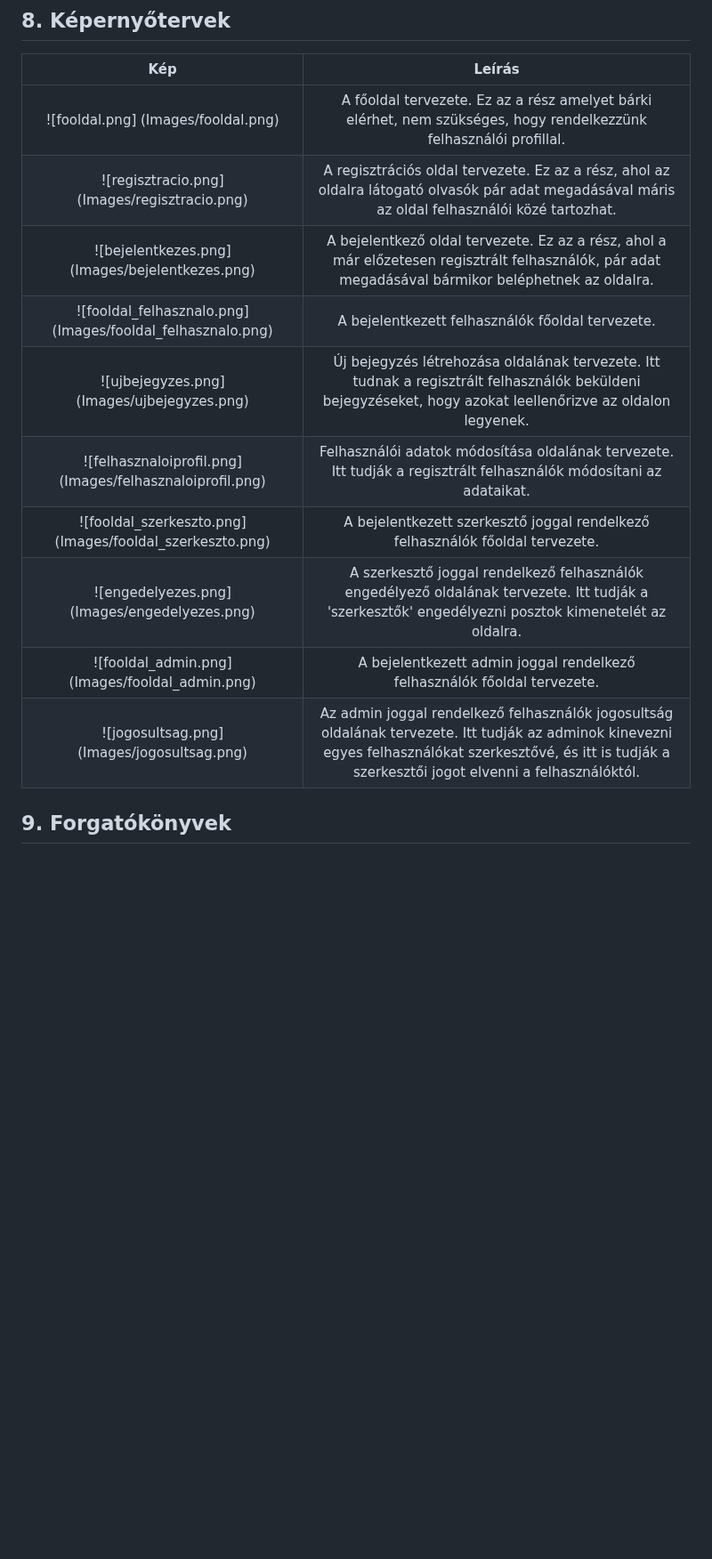
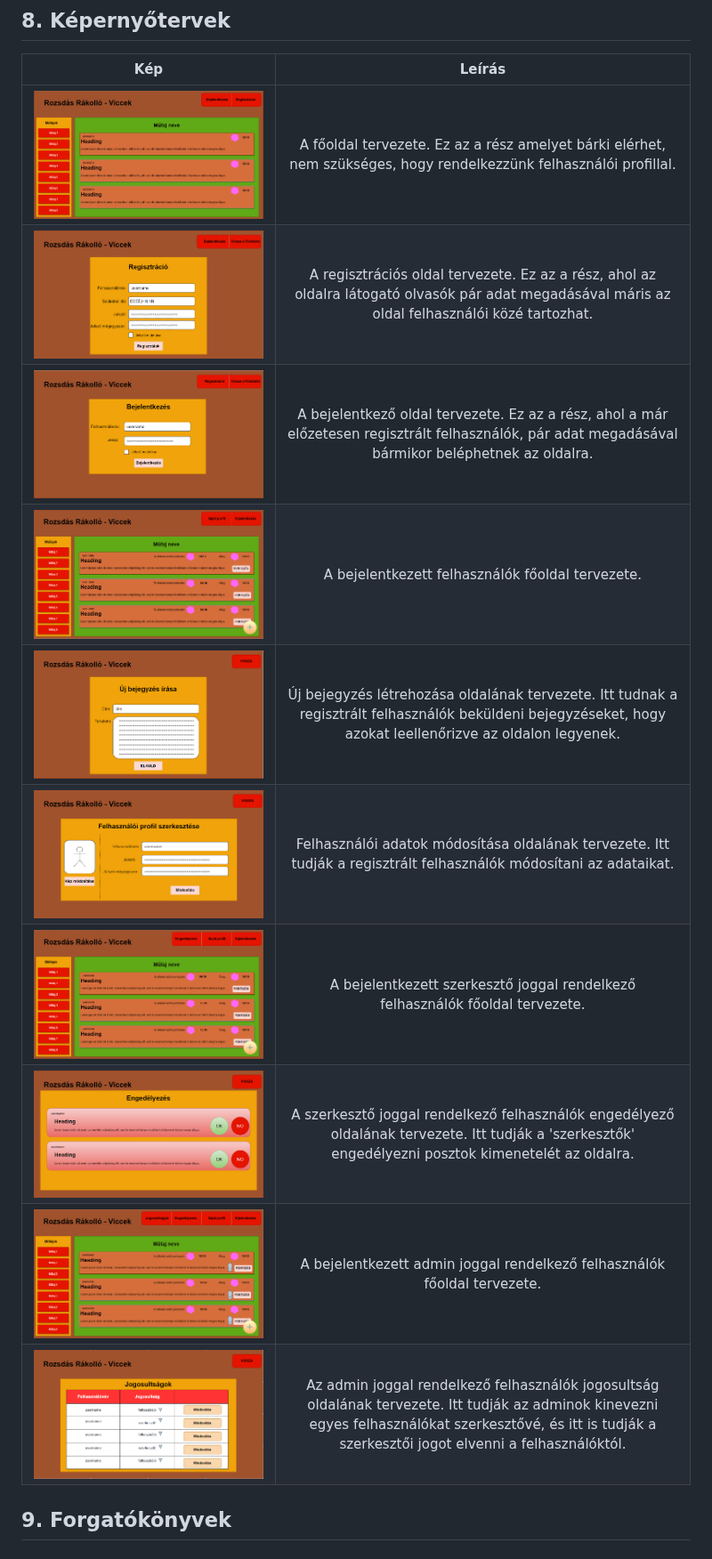
Before and after one commit to Drntth/rozsdas_rakollo, a Markdown page: Doc/funkspec.md, the part around the change. Shown at 89% size. Rendered like a GitHub page; blank space fills up the shorter version.

Commit message:
Funkcionális specifikáció dokumentum 'Képernyőtervek' képek linkjei javítása

```diff
--- a/Doc/funkspec.md
+++ b/Doc/funkspec.md
@@ -94,16 +94,16 @@ A felhasználók által feltöltött posztokat ők ellenőrzik, majd elfogadás
 
 | Kép | Leírás |
 | :-----------: | :-----------: |
-| ![fooldal.png] (Images/fooldal.png) | A főoldal tervezete. Ez az a rész amelyet bárki elérhet, nem szükséges, hogy rendelkezzünk felhasználói profillal. |
-| ![regisztracio.png] (Images/regisztracio.png) | A regisztrációs oldal tervezete. Ez az a rész, ahol az oldalra látogató olvasók pár adat megadásával máris az oldal felhasználói közé tartozhat. |
-| ![bejelentkezes.png] (Images/bejelentkezes.png) | A bejelentkező oldal tervezete. Ez az a rész, ahol a már előzetesen regisztrált felhasználók, pár adat megadásával bármikor beléphetnek az oldalra. |
-| ![fooldal_felhasznalo.png] (Images/fooldal_felhasznalo.png) | A bejelentkezett felhasználók főoldal tervezete. |
-| ![ujbejegyzes.png] (Images/ujbejegyzes.png) | Új bejegyzés létrehozása oldalának tervezete. Itt tudnak a regisztrált felhasználók beküldeni bejegyzéseket, hogy azokat leellenőrizve az oldalon legyenek. |
-| ![felhasznaloiprofil.png] (Images/felhasznaloiprofil.png) | Felhasználói adatok módosítása oldalának tervezete. Itt tudják a regisztrált felhasználók módosítani az adataikat. |
-| ![fooldal_szerkeszto.png] (Images/fooldal_szerkeszto.png) | A bejelentkezett szerkesztő joggal rendelkező felhasználók főoldal tervezete. |
-| ![engedelyezes.png] (Images/engedelyezes.png) | A szerkesztő joggal rendelkező felhasználók engedélyező oldalának tervezete. Itt tudják a 'szerkesztők' engedélyezni posztok kimenetelét az oldalra. |
-| ![fooldal_admin.png] (Images/fooldal_admin.png) | A bejelentkezett admin joggal rendelkező felhasználók főoldal tervezete. |
-| ![jogosultsag.png] (Images/jogosultsag.png) | Az admin joggal rendelkező felhasználók jogosultság oldalának tervezete. Itt tudják az adminok kinevezni egyes felhasználókat szerkesztővé, és itt is tudják a szerkesztői jogot elvenni a felhasználóktól. |
+| ![fooldal.png](https://github.com/Drntth/rozsdas_rakollo/blob/main/Images/fooldal.png) | A főoldal tervezete. Ez az a rész amelyet bárki elérhet, nem szükséges, hogy rendelkezzünk felhasználói profillal. |
+| ![regisztracio.png](https://github.com/Drntth/rozsdas_rakollo/blob/main/Images/regisztracio.png) | A regisztrációs oldal tervezete. Ez az a rész, ahol az oldalra látogató olvasók pár adat megadásával máris az oldal felhasználói közé tartozhat. |
+| ![bejelentkezes.png](https://github.com/Drntth/rozsdas_rakollo/blob/main/Images/bejelentkezes.png) | A bejelentkező oldal tervezete. Ez az a rész, ahol a már előzetesen regisztrált felhasználók, pár adat megadásával bármikor beléphetnek az oldalra. |
+| ![fooldal_felhasznalo.png](https://github.com/Drntth/rozsdas_rakollo/blob/main/Images/fooldal_felhasznalo.png) | A bejelentkezett felhasználók főoldal tervezete. |
+| ![ujbejegyzes.png](https://github.com/Drntth/rozsdas_rakollo/blob/main/Images/ujbejegyzes.png) | Új bejegyzés létrehozása oldalának tervezete. Itt tudnak a regisztrált felhasználók beküldeni bejegyzéseket, hogy azokat leellenőrizve az oldalon legyenek. |
+| ![felhasznaloiprofil.png](https://github.com/Drntth/rozsdas_rakollo/blob/main/Images/felhasznaloiprofil.png) | Felhasználói adatok módosítása oldalának tervezete. Itt tudják a regisztrált felhasználók módosítani az adataikat. |
+| ![fooldal_szerkeszto.png](https://github.com/Drntth/rozsdas_rakollo/blob/main/Images/fooldal_szerkeszto.png) | A bejelentkezett szerkesztő joggal rendelkező felhasználók főoldal tervezete. |
+| ![engedelyezes.png](https://github.com/Drntth/rozsdas_rakollo/blob/main/Images/engedelyezes.png) | A szerkesztő joggal rendelkező felhasználók engedélyező oldalának tervezete. Itt tudják a 'szerkesztők' engedélyezni posztok kimenetelét az oldalra. |
+| ![fooldal_admin.png](https://github.com/Drntth/rozsdas_rakollo/blob/main/Images/fooldal_admin.png) | A bejelentkezett admin joggal rendelkező felhasználók főoldal tervezete. |
+| ![jogosultsag.png](https://github.com/Drntth/rozsdas_rakollo/blob/main/Images/jogosultsag.png) | Az admin joggal rendelkező felhasználók jogosultság oldalának tervezete. Itt tudják az adminok kinevezni egyes felhasználókat szerkesztővé, és itt is tudják a szerkesztői jogot elvenni a felhasználóktól. |
 
 ## 9. Forgatókönyvek
 
```
